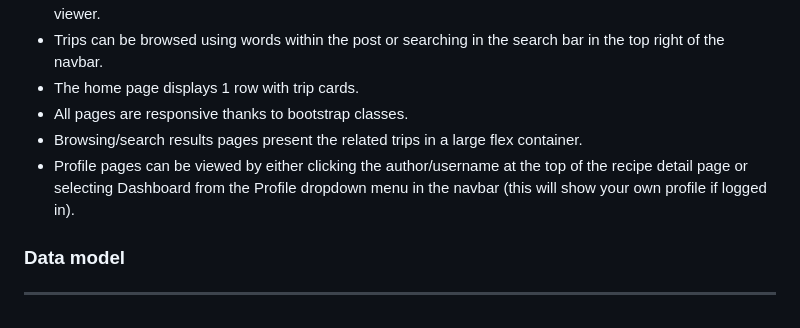
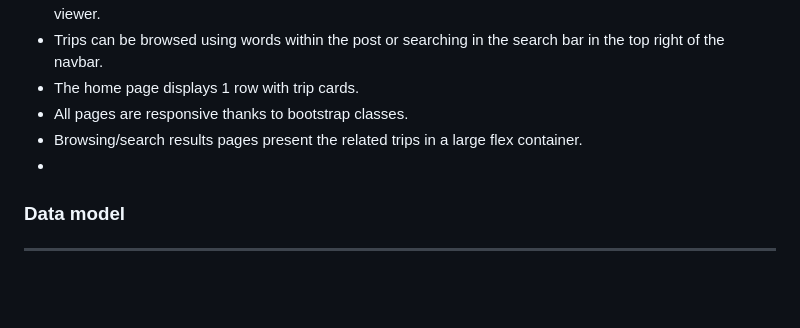
Before and after one commit to EmanuelMariusNicu/traveller-website-pp4, a Markdown page: README.md, the part around the change. GitHub-like rendering; blank space fills up the shorter version.

```diff
--- a/README.md
+++ b/README.md
@@ -98,7 +98,7 @@
 - The home page displays 1 row with trip cards.
 - All pages are responsive thanks to bootstrap classes.
 - Browsing/search results pages present the related trips in a large flex container.
-- Profile pages can be viewed by either clicking the author/username at the top of the recipe detail page or selecting Dashboard from the Profile dropdown menu in the navbar (this will show your own profile if logged in).
+-
 
 ### Data model
 
```
